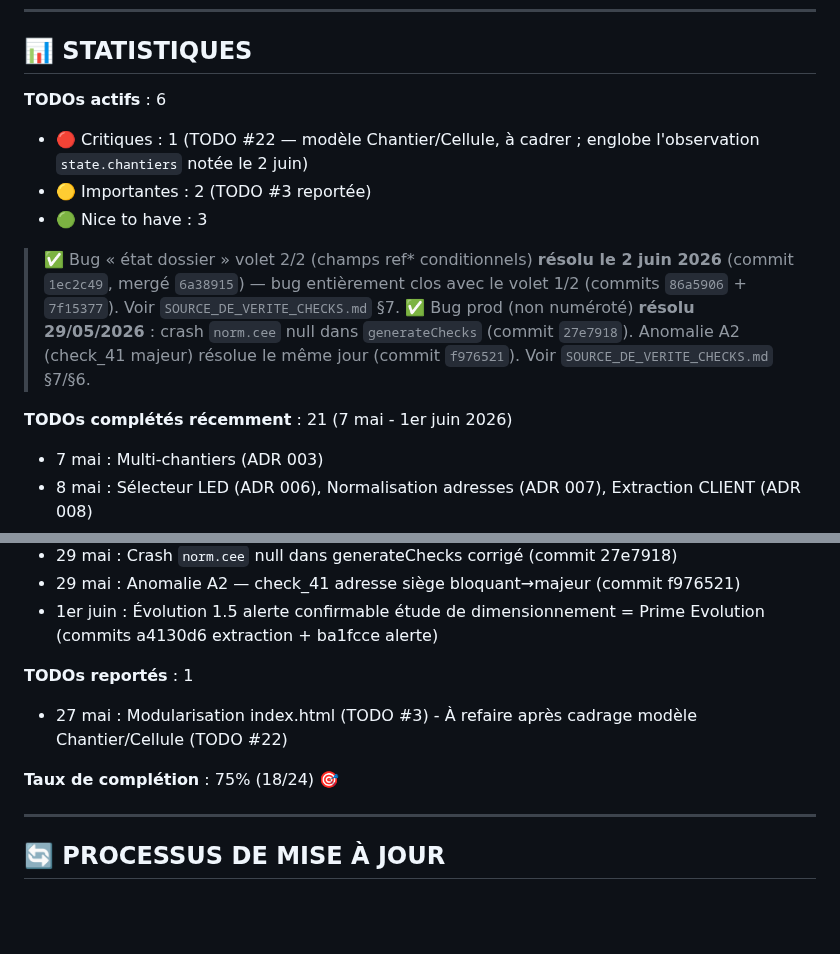
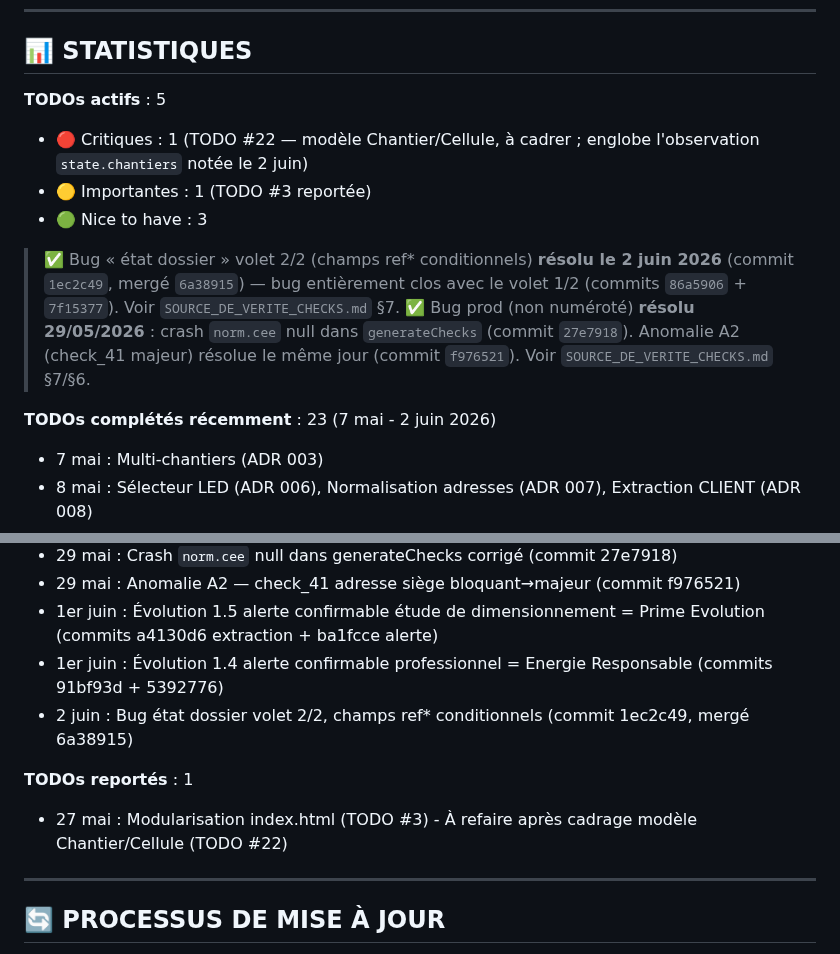
Before and after one commit to izanami92/cee-verif, a Markdown page: docs/pending-todos.md, 2 parts joined by grey strips. Rendered like a GitHub page; blank space fills up the shorter version.

Commit message:
docs: corrige le compteur de TODOs actifs (6→5) et complète la liste
TODOs actifs 6→5 (🟡 Importantes 2→1, le bug état dossier ref* étant clos).
Ajout en complétés : 1.4 Energie Responsable (1er juin) + bug état dossier
volet 2/2 (2 juin, commit 1ec2c49) ; compteur 21→23. Ligne « Taux de
complétion » (18/24, incohérente) retirée.

Co-Authored-By: Claude Opus 4.8 (1M context) <noreply@anthropic.com>

```diff
--- a/docs/pending-todos.md
+++ b/docs/pending-todos.md
@@ -717,15 +717,15 @@ CREATE TABLE analyses (
 
 ## 📊 STATISTIQUES
 
-**TODOs actifs** : 6
+**TODOs actifs** : 5
 - 🔴 Critiques : 1 (TODO #22 — modèle Chantier/Cellule, à cadrer ; englobe l'observation `state.chantiers` notée le 2 juin)
-- 🟡 Importantes : 2 (TODO #3 reportée)
+- 🟡 Importantes : 1 (TODO #3 reportée)
 - 🟢 Nice to have : 3
 
 > ✅ Bug « état dossier » volet 2/2 (champs ref* conditionnels) **résolu le 2 juin 2026** (commit `1ec2c49`, mergé `6a38915`) — bug entièrement clos avec le volet 1/2 (commits `86a5906` + `7f15377`). Voir `SOURCE_DE_VERITE_CHECKS.md` §7.
 > ✅ Bug prod (non numéroté) **résolu 29/05/2026** : crash `norm.cee` null dans `generateChecks` (commit `27e7918`). Anomalie A2 (check_41 majeur) résolue le même jour (commit `f976521`). Voir `SOURCE_DE_VERITE_CHECKS.md` §7/§6.
 
-**TODOs complétés récemment** : 21 (7 mai - 1er juin 2026)
+**TODOs complétés récemment** : 23 (7 mai - 2 juin 2026)
 - 7 mai : Multi-chantiers (ADR 003)
 - 8 mai : Sélecteur LED (ADR 006), Normalisation adresses (ADR 007), Extraction CLIENT (ADR 008)
 - 9 mai : UX hiérarchique (ADR 009), Secteur par chantier (ADR 010), Matching INDEX (ADR 011)
@@ -739,11 +739,11 @@ CREATE TABLE analyses (
 - 29 mai : Crash `norm.cee` null dans generateChecks corrigé (commit 27e7918)
 - 29 mai : Anomalie A2 — check_41 adresse siège bloquant→majeur (commit f976521)
 - 1er juin : Évolution 1.5 alerte confirmable étude de dimensionnement = Prime Evolution (commits a4130d6 extraction + ba1fcce alerte)
+- 1er juin : Évolution 1.4 alerte confirmable professionnel = Energie Responsable (commits 91bf93d + 5392776)
+- 2 juin : Bug état dossier volet 2/2, champs ref* conditionnels (commit 1ec2c49, mergé 6a38915)
 
 **TODOs reportés** : 1
 - 27 mai : Modularisation index.html (TODO #3) - À refaire après cadrage modèle Chantier/Cellule (TODO #22)
-
-**Taux de complétion** : 75% (18/24) 🎯
 
 ---
 
```
